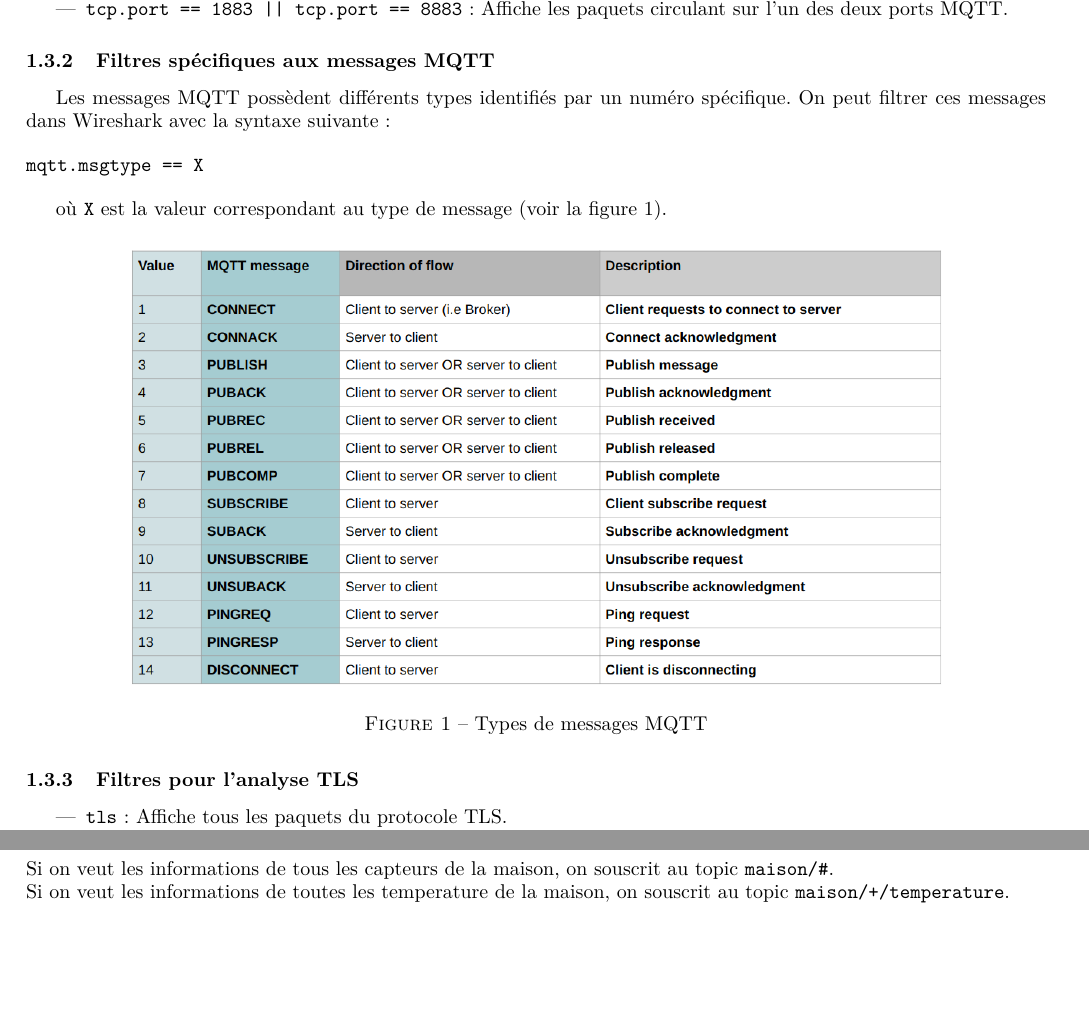
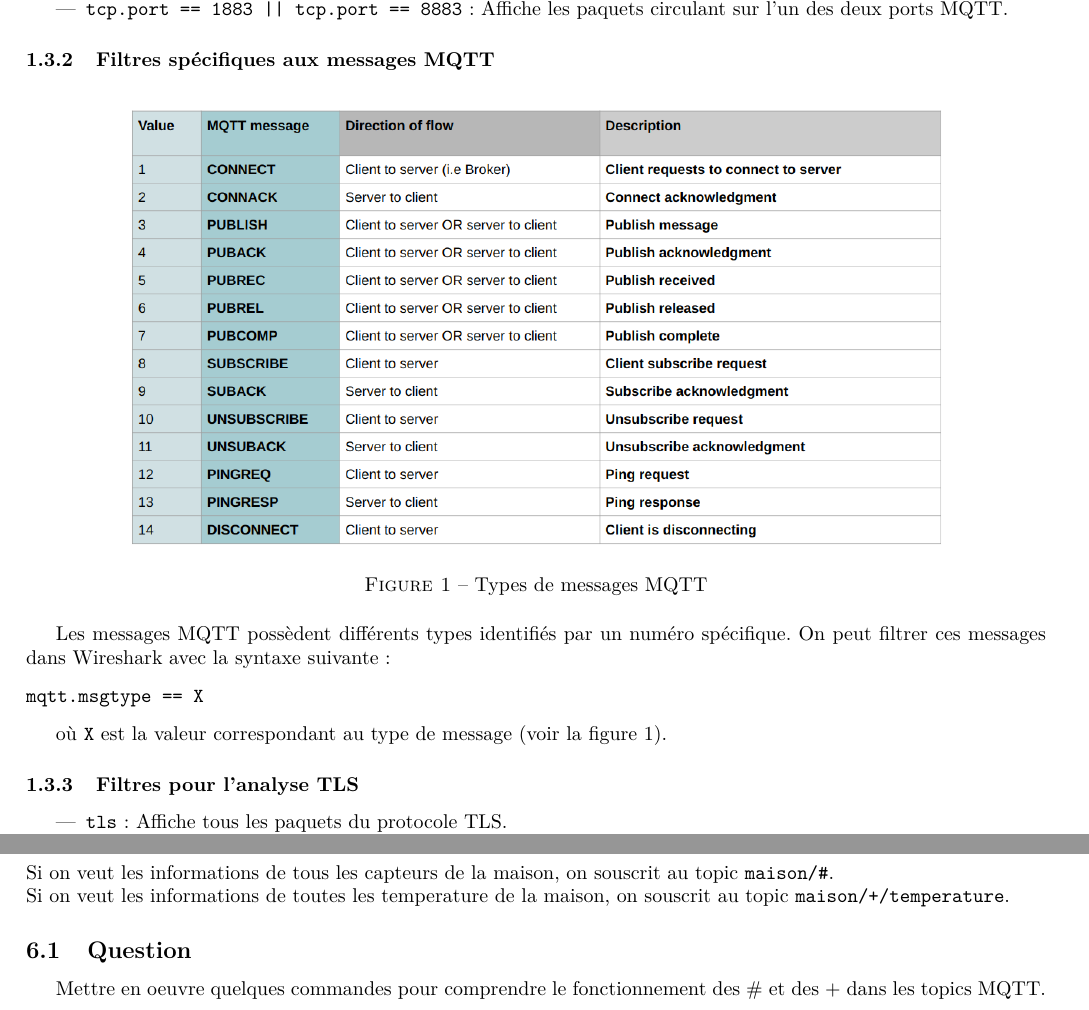
Before and after one commit to hugoMiCode/Montage-MQTT, a LaTeX document (Sujet/main.tex): two parts of pages 3 and 8 of 8, joined at a grey line, cut so that both start at the same text, the shorter picture padded with empty space. Compiled offline with pdfLaTeX.

Commit message:
Refactor main.tex to improve clarity by removing redundant lines and enhancing the explanation of MQTT message types and topic hierarchy.

```diff
--- a/Sujet/main.tex
+++ b/Sujet/main.tex
@@ -88,6 +86,14 @@ Lors de ce TP, vous utiliserez Wireshark pour analyser les échanges MQTT et TLS
 \end{itemize}
 
 \subsubsection{Filtres spécifiques aux messages MQTT}
+
+\begin{figure}[H]
+    \centering
+    \includegraphics[width=0.8\textwidth]{Images/msgtype.png}
+    \caption{Types de messages MQTT}
+    \label{fig:msgtype}
+\end{figure}
+
 Les messages MQTT possèdent différents types identifiés par un numéro spécifique. On peut filtrer ces messages dans Wireshark avec la syntaxe suivante :
 
 \begin{verbatim}
@@ -95,13 +101,6 @@ mqtt.msgtype == X
 \end{verbatim}
 
 où \texttt{X} est la valeur correspondant au type de message (voir la figure \ref{fig:msgtype}).
-
-\begin{figure}[H]
-    \centering
-    \includegraphics[width=0.8\textwidth]{Images/msgtype.png}
-    \caption{Types de messages MQTT}
-    \label{fig:msgtype}
-\end{figure}
 
 
 \subsubsection{Filtres pour l'analyse TLS}
@@ -276,4 +272,8 @@ Si on veut les informations de tous les capteurs de la maison, on souscrit au to
 Si on veut les informations de toutes les temperature de la maison, on souscrit au topic \texttt{maison/+/temperature}.
 
 
+\subsection{Question}
+Mettre en oeuvre quelques commandes pour comprendre le fonctionnement des \# et des + dans les topics MQTT.
+
+
 \end{document}
```
Also changed, not shown: Sujet/main.pdf, Sujet/main.tex (7 more changed lines).
